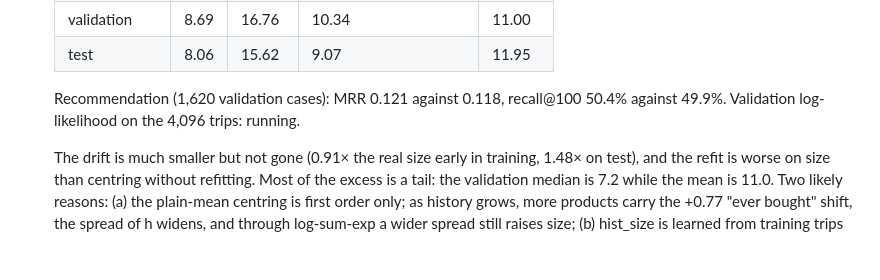
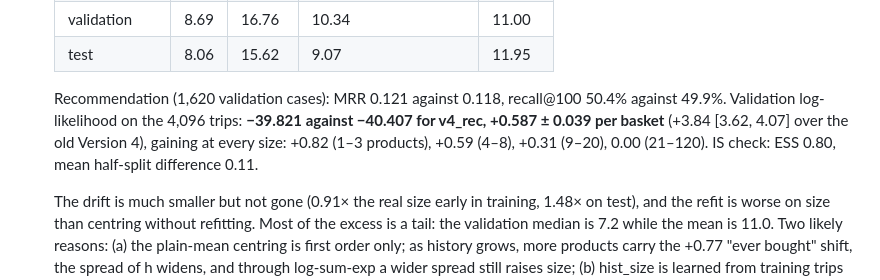
Before and after one commit to AjitKumar01/energy_basket_intelligence, a Markdown page: docs/PIPELINE.md, the part around the change. Drawn GitHub-style; blank space fills up the shorter version.

Commit message:
v4_hist validation likelihood: -39.821, +0.587 +- 0.039 per basket over v4_rec on the 4,096 validation trips, no loss at any basket size
Co-Authored-By: Claude Opus 5.5 <noreply@anthropic.com>

```diff
--- a/docs/PIPELINE.md
+++ b/docs/PIPELINE.md
@@ -363,7 +363,10 @@ makes it worse: a commodity is split over 7 groups on average (soft drinks over
    | test | 8.06 | 15.62 | 9.07 | 11.95 |
 
    Recommendation (1,620 validation cases): MRR 0.121 against 0.118, recall@100 50.4% against
-   49.9%. Validation log-likelihood on the 4,096 trips: running.
+   49.9%. Validation log-likelihood on the 4,096 trips: **−39.821 against −40.407 for v4_rec,
+   +0.587 ± 0.039 per basket** (+3.84 [3.62, 4.07] over the old Version 4), gaining at every
+   size: +0.82 (1–3 products), +0.59 (4–8), +0.31 (9–20), 0.00 (21–120). IS check: ESS 0.80,
+   mean half-split difference 0.11.
 
    The drift is much smaller but not gone (0.91× the real size early in training, 1.48× on
    test), and the refit is worse on size than centring without refitting. Most of the excess is
```
